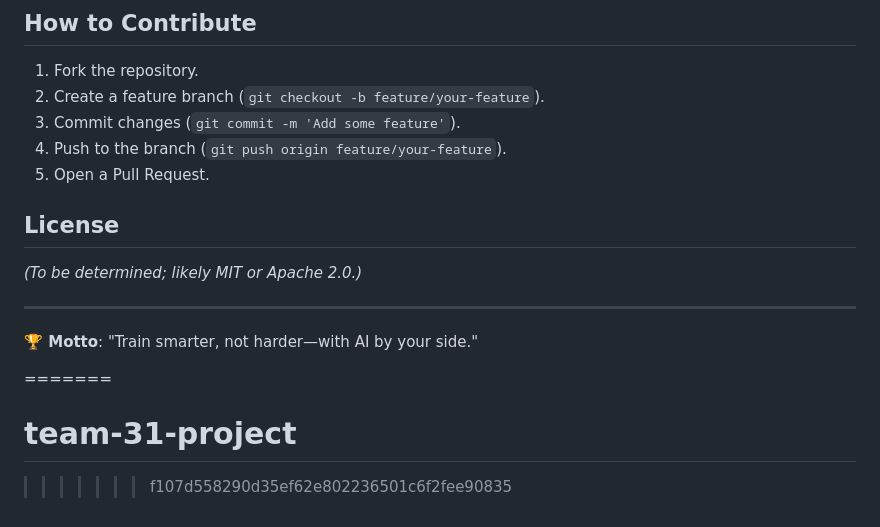
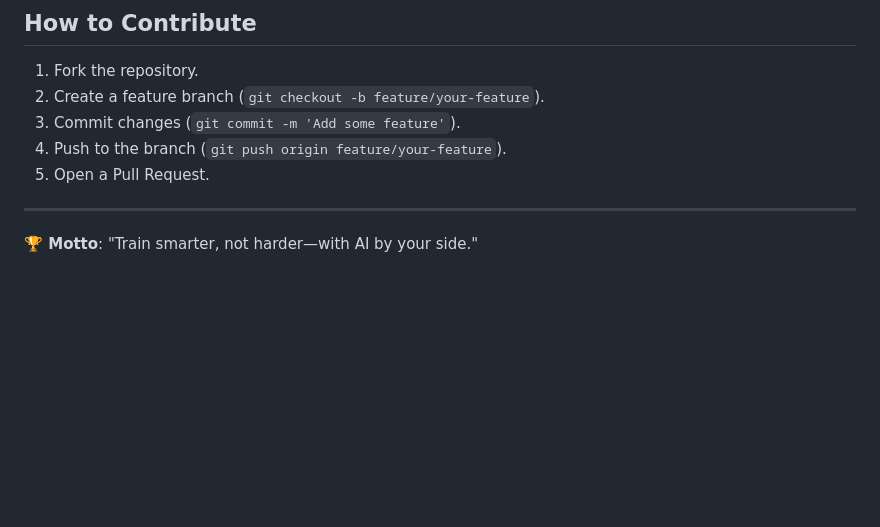
Before and after one commit to amarsheth19/GymGenius, a Markdown page: README.md, the part around the change. Rendered like a GitHub page; blank space fills up the shorter version.

```diff
--- a/README.md
+++ b/README.md
@@ -66,13 +66,6 @@ GymGenius is a fitness application designed to help users achieve their workout
 4. Push to the branch (`git push origin feature/your-feature`).
 5. Open a Pull Request.
 
-## License
-*(To be determined; likely MIT or Apache 2.0.)*
 
 ---
 **🏆 Motto**: "Train smarter, not harder—with AI by your side."
-
-
-=======
-# team-31-project
->>>>>>> f107d558290d35ef62e802236501c6f2fee90835
```
